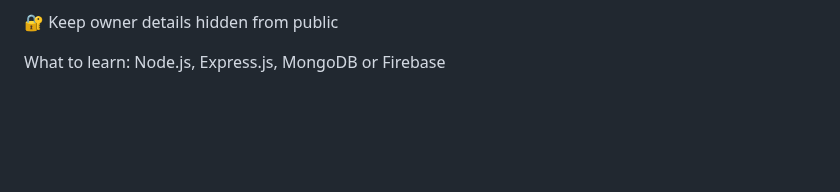
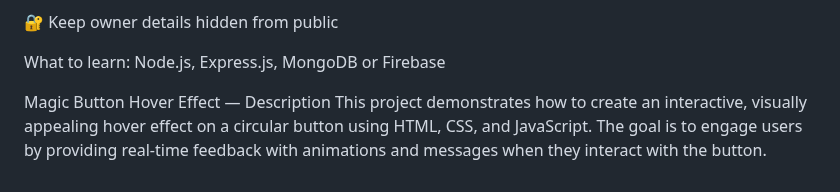
Before and after one commit to Lovekus969/5-River-Barber, a Markdown page: readme.md, the part around one of its changes. Rendered like a GitHub page; blank space fills up the shorter version.

```diff
--- a/readme.md
+++ b/readme.md
@@ -156,3 +151,11 @@ nest targret
 🔐 Keep owner details hidden from public
 
 What to learn: Node.js, Express.js, MongoDB or Firebase
+
+
+
+
+
+
+Magic Button Hover Effect — Description
+This project demonstrates how to create an interactive, visually appealing hover effect on a circular button using HTML, CSS, and JavaScript. The goal is to engage users by providing real-time feedback with animations and messages when they interact with the button.
```
Also changed, not shown: other parts of readme.md (+0 -5 lines).
